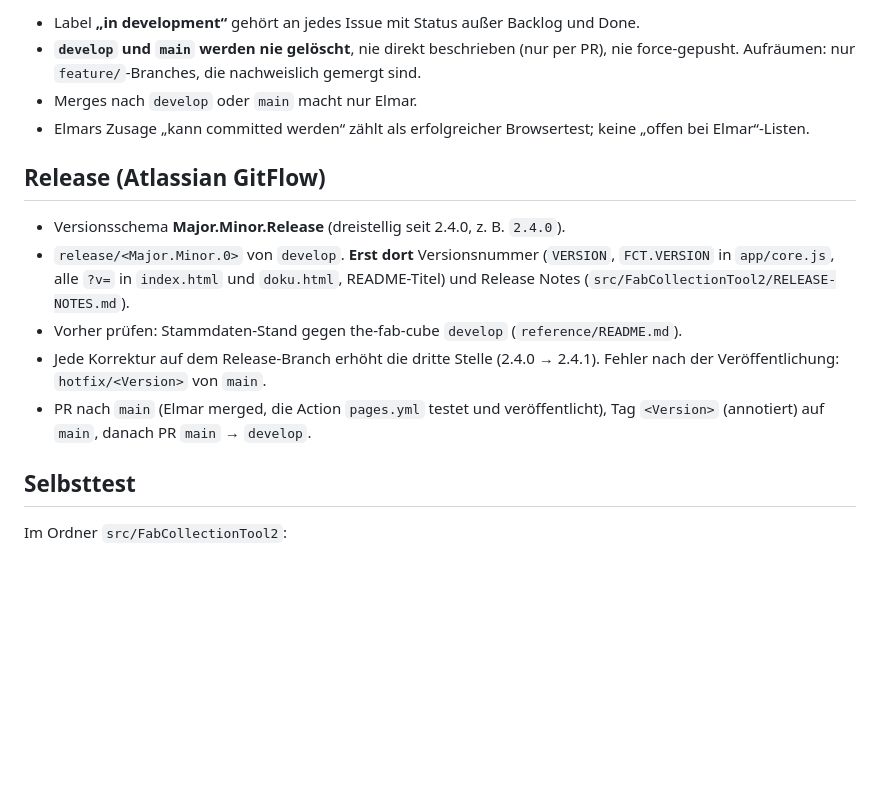
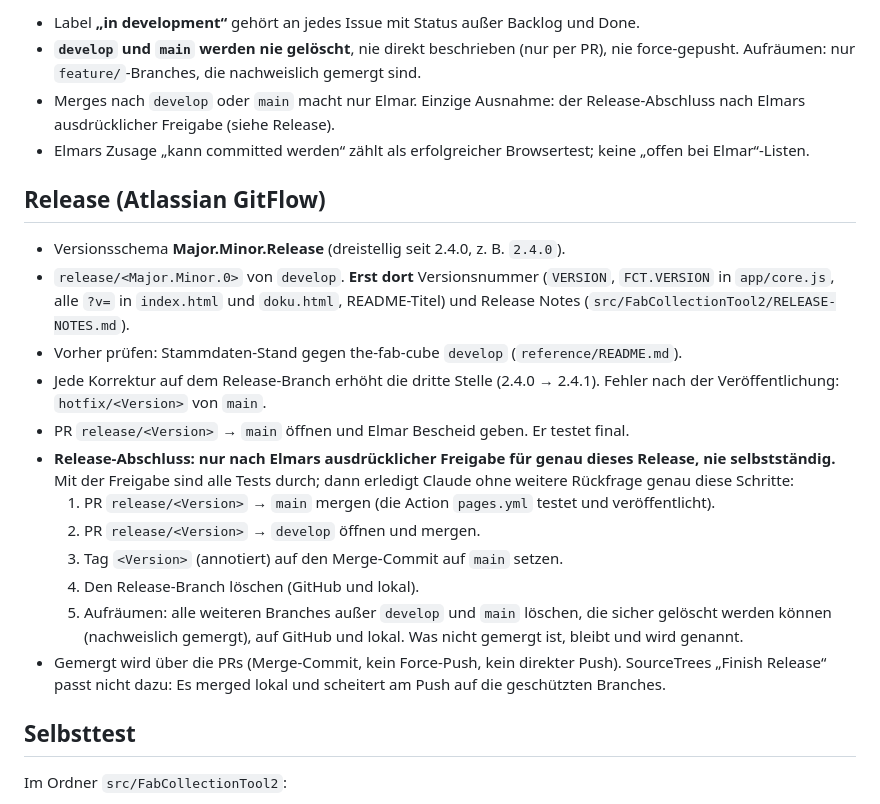
Before and after one commit to Jazzman1976/FabCollectionTool, a Markdown page: CLAUDE.md, the part around the change. GitHub-like rendering; blank space fills up the shorter version.

Commit message:
CLAUDE.md: finishing a release after Elmar's explicit approval
Once Elmar has approved a release, Claude merges it into main and develop,
tags main, deletes the release branch and cleans up merged branches.

Co-Authored-By: Claude Opus 5.5 <noreply@anthropic.com>

```diff
--- a/CLAUDE.md
+++ b/CLAUDE.md
@@ -63,7 +63,8 @@ Ready for dev, In progress, In review, Done. Remote heißt lokal `github`, in de
 - Label **„in development“** gehört an jedes Issue mit Status außer Backlog und Done.
 - **`develop` und `main` werden nie gelöscht**, nie direkt beschrieben (nur per PR), nie
   force-gepusht. Aufräumen: nur `feature/`-Branches, die nachweislich gemergt sind.
-- Merges nach `develop` oder `main` macht nur Elmar.
+- Merges nach `develop` oder `main` macht nur Elmar. Einzige Ausnahme: der Release-Abschluss
+  nach Elmars ausdrücklicher Freigabe (siehe Release).
 - Elmars Zusage „kann committed werden“ zählt als erfolgreicher Browsertest; keine
   „offen bei Elmar“-Listen.
 
@@ -75,8 +76,20 @@ Ready for dev, In progress, In review, Done. Remote heißt lokal `github`, in de
 - Vorher prüfen: Stammdaten-Stand gegen the-fab-cube `develop` (`reference/README.md`).
 - Jede Korrektur auf dem Release-Branch erhöht die dritte Stelle (2.4.0 → 2.4.1).
   Fehler nach der Veröffentlichung: `hotfix/<Version>` von `main`.
-- PR nach `main` (Elmar merged, die Action `pages.yml` testet und veröffentlicht), Tag
-  `<Version>` (annotiert) auf `main`, danach PR `main` → `develop`.
+- PR `release/<Version>` → `main` öffnen und Elmar Bescheid geben. Er testet final.
+- **Release-Abschluss: nur nach Elmars ausdrücklicher Freigabe für genau dieses Release, nie
+  selbstständig.** Mit der Freigabe sind alle Tests durch; dann erledigt Claude ohne weitere
+  Rückfrage genau diese Schritte:
+  1. PR `release/<Version>` → `main` mergen (die Action `pages.yml` testet und veröffentlicht).
+  2. PR `release/<Version>` → `develop` öffnen und mergen.
+  3. Tag `<Version>` (annotiert) auf den Merge-Commit auf `main` setzen.
+  4. Den Release-Branch löschen (GitHub und lokal).
+  5. Aufräumen: alle weiteren Branches außer `develop` und `main` löschen, die sicher gelöscht
+     werden können (nachweislich gemergt), auf GitHub und lokal. Was nicht gemergt ist, bleibt
+     und wird genannt.
+- Gemergt wird über die PRs (Merge-Commit, kein Force-Push, kein direkter Push). SourceTrees
+  „Finish Release“ passt nicht dazu: Es merged lokal und scheitert am Push auf die geschützten
+  Branches.
 
 ## Selbsttest
 Im Ordner `src/FabCollectionTool2`:
```
